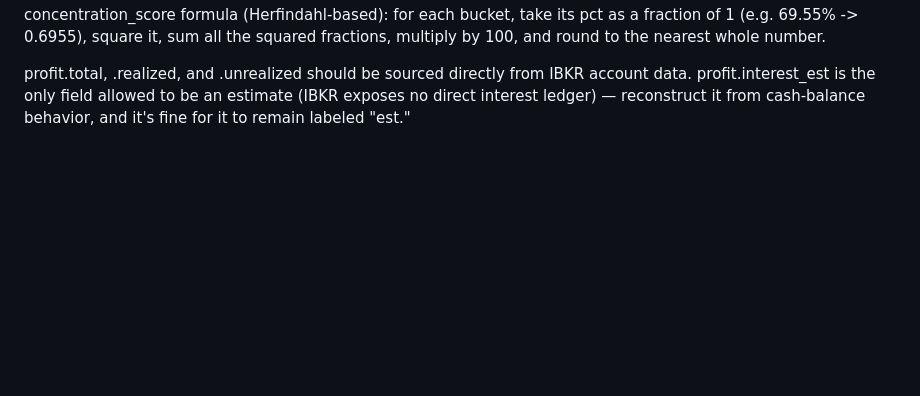
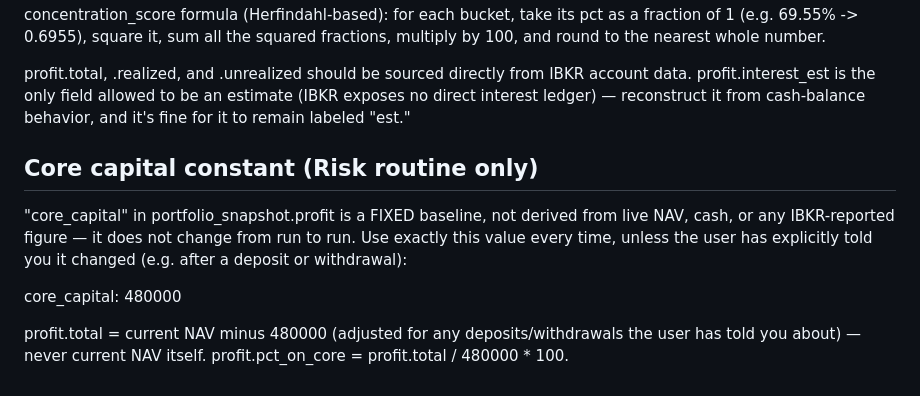
Before and after one commit to v5799/market-routines, a Markdown page: CLAUDE.md, the part around the change. Drawn GitHub-style; blank space fills up the shorter version.

```diff
--- a/CLAUDE.md
+++ b/CLAUDE.md
@@ -98,3 +98,15 @@ profit.total, .realized, and .unrealized should be sourced directly from IBKR
 account data. profit.interest_est is the only field allowed to be an estimate
 (IBKR exposes no direct interest ledger) — reconstruct it from cash-balance
 behavior, and it's fine for it to remain labeled "est."
+
+## Core capital constant (Risk routine only)
+"core_capital" in portfolio_snapshot.profit is a FIXED baseline, not derived
+from live NAV, cash, or any IBKR-reported figure — it does not change from
+run to run. Use exactly this value every time, unless the user has explicitly
+told you it changed (e.g. after a deposit or withdrawal):
+
+  core_capital: 480000
+
+profit.total = current NAV minus 480000 (adjusted for any deposits/withdrawals
+the user has told you about) — never current NAV itself.
+profit.pct_on_core = profit.total / 480000 * 100.
```
